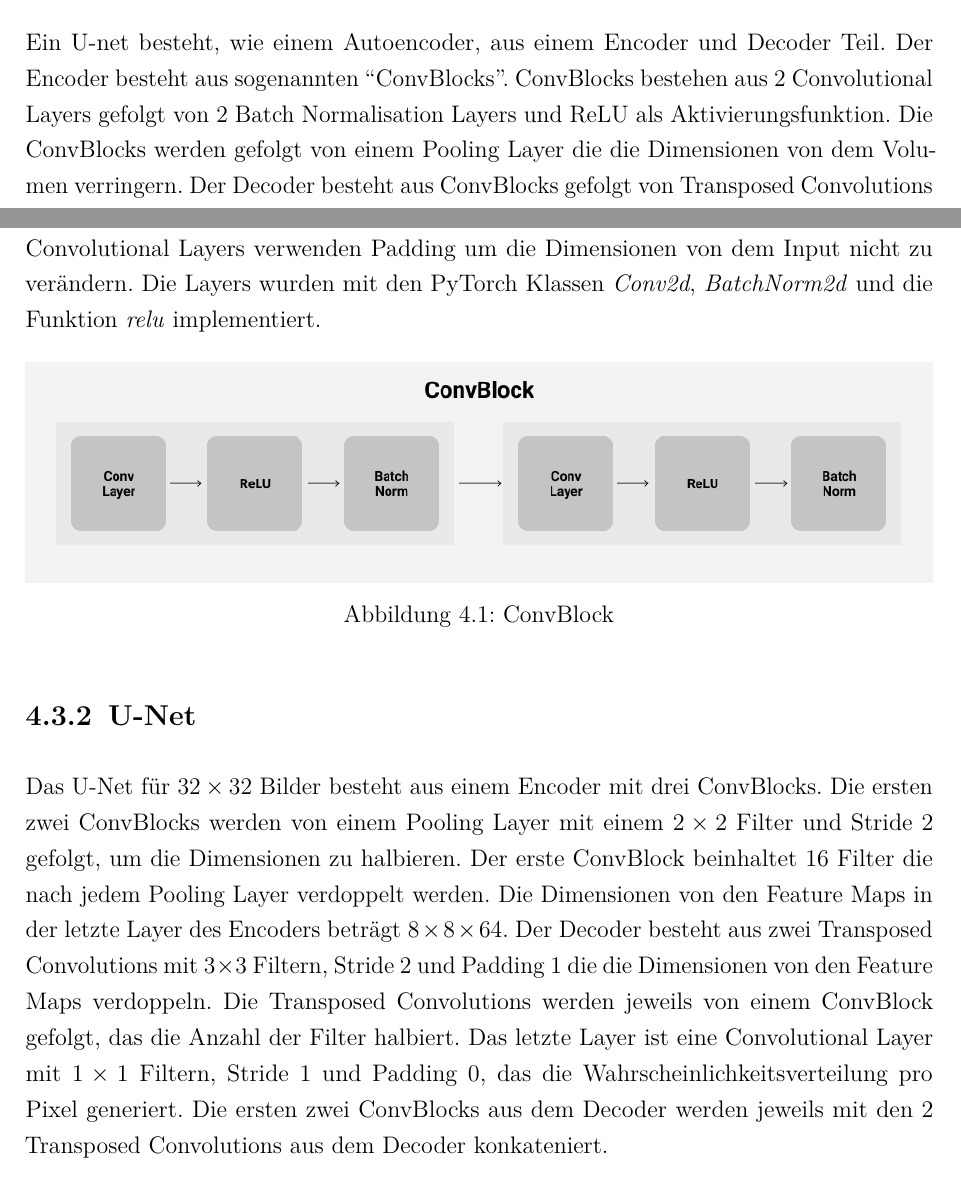
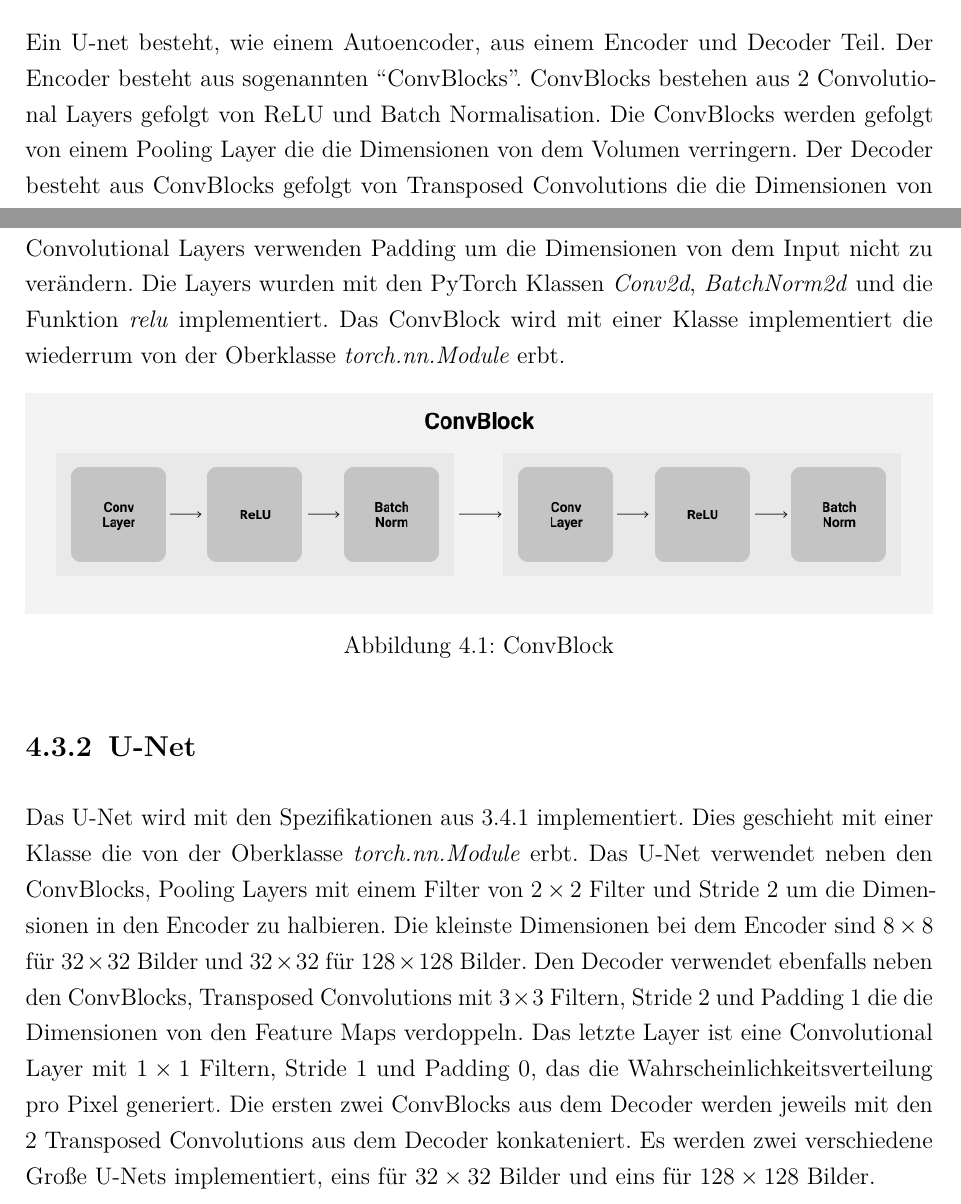
Before and after one commit to SaizFerri/bachelorarbeit, a LaTeX thesis (thesis/main.tex, which reads thesis/chapter/Conception.tex, thesis/chapter/Implementation.tex): two parts of pages 25 and 31 of 43, joined at a grey line, cut so that both start at the same text. Compiled offline with pdfLaTeX.

Commit message:
feat: continue implementation

```diff
--- a/thesis/chapter/Conception.tex
+++ b/thesis/chapter/Conception.tex
@@ -102,7 +102,7 @@ Encoder mit Layers von dem Decoder, mit der gleichen Dimensionen.
 \\
 \\
 Ein U-net besteht, wie einem Autoencoder, aus einem Encoder und Decoder Teil. Der Encoder besteht aus sogenannten ``ConvBlocks''. ConvBlocks
-bestehen aus 2 Convolutional Layers gefolgt von 2 Batch Normalisation Layers und ReLU als Aktivierungsfunktion. Die ConvBlocks werden gefolgt
+bestehen aus 2 Convolutional Layers gefolgt von ReLU und Batch Normalisation. Die ConvBlocks werden gefolgt
 von einem Pooling Layer die die Dimensionen von dem Volumen verringern. Der Decoder besteht aus ConvBlocks gefolgt von Transposed Convolutions
 die die Dimensionen von dem Volumen wieder vergrößern. Das letzte Layer ist eine $1 \times 1$ Convolutional Layer die das Output Volumen generiert.
 Skip Connections konkatenieren ConvBlocks aus dem Encoder mit den Transposed Convolutions aus dem Decoder, die die gleiche Dimensionen haben.
--- a/thesis/chapter/Implementation.tex
+++ b/thesis/chapter/Implementation.tex
@@ -69,7 +69,8 @@ Bei der Verwendung von einem MSE Loss wird Binning nicht verwendet.
 Das Kernstück eines U-Nets ist der sogenannte ConvBlock. Ein ConvBlock beinhaltet zwei hintereinander geschaltete Blöcke, die wiederrum
 aus einer Convolutional Layer mit $3 \times 3$ Filtern und Stride 1, gefolgt von ReLU und Batch Normalisation bestehen.
 Die Convolutional Layers verwenden Padding um die Dimensionen von dem Input nicht zu verändern. Die Layers wurden mit den PyTorch
-Klassen \textit{Conv2d}, \textit{BatchNorm2d} und die Funktion \textit{relu} implementiert.
+Klassen \textit{Conv2d}, \textit{BatchNorm2d} und die Funktion \textit{relu} implementiert. Das ConvBlock wird mit einer Klasse implementiert
+die wiederrum von der Oberklasse \textit{torch.nn.Module} erbt.
 
 \begin{figure}[H]
   \centering
@@ -81,13 +82,21 @@ Klassen \textit{Conv2d}, \textit{BatchNorm2d} und die Funktion \textit{relu} imp
 \end{figure}
 
 \subsection{U-Net}
-Das U-Net für $32 \times 32$ Bilder besteht aus einem Encoder mit drei ConvBlocks. Die ersten zwei ConvBlocks werden von einem Pooling Layer
-mit einem $2 \times 2$ Filter und Stride 2 gefolgt, um die Dimensionen zu halbieren.
-Der erste ConvBlock beinhaltet 16 Filter die nach jedem Pooling Layer verdoppelt werden. Die Dimensionen von den Feature Maps in der letzte
-Layer des Encoders beträgt $8 \times 8 \times 64$. Der Decoder besteht aus zwei Transposed Convolutions mit $3 \times 3$ Filtern, Stride 2 und
-Padding 1 die die Dimensionen von den Feature Maps verdoppeln. Die Transposed Convolutions werden jeweils von einem ConvBlock gefolgt, das die
-Anzahl der Filter halbiert. Das letzte Layer ist eine Convolutional Layer mit $1 \times 1$ Filtern, Stride 1 und Padding 0, das die
+Das U-Net wird mit den Spezifikationen aus \ref{section:u-net} implementiert. Dies geschieht mit einer Klasse die von der Oberklasse
+\textit{torch.nn.Module} erbt. Das U-Net verwendet neben den ConvBlocks, Pooling Layers mit einem Filter von $2 \times 2$ Filter und Stride 2
+um die Dimensionen in den Encoder zu halbieren. Die kleinste Dimensionen bei dem Encoder sind $8 \times 8$ für $32 \times 32$ Bilder und
+$32 \times 32$ für $128 \times 128$ Bilder. Den Decoder verwendet ebenfalls neben den ConvBlocks, Transposed Convolutions mit $3 \times 3$
+Filtern, Stride 2 und Padding 1 die die Dimensionen von den Feature Maps verdoppeln. Das letzte Layer ist eine Convolutional Layer mit $1 \times 1$ Filtern, Stride 1 und Padding 0, das die
 Wahrscheinlichkeitsverteilung pro Pixel generiert. Die ersten zwei ConvBlocks aus dem Decoder werden jeweils mit den 2 Transposed Convolutions
-aus dem Decoder konkateniert.
+aus dem Decoder konkateniert. Es werden zwei verschiedene Große U-Nets implementiert, eins für $32 \times 32$ Bilder und eins für
+$128 \times 128$ Bilder.
+% Das U-Net für $32 \times 32$ Bilder besteht aus einem Encoder mit drei ConvBlocks. Die ersten zwei ConvBlocks werden von einem Pooling Layer
+% mit einem $2 \times 2$ Filter und Stride 2 gefolgt, um die Dimensionen zu halbieren.
+% Der erste ConvBlock beinhaltet 16 Filter die nach jedem Pooling Layer verdoppelt werden. Die Dimensionen von den Feature Maps in der letzte
+% Layer des Encoders beträgt $8 \times 8 \times 64$. Der Decoder besteht aus zwei Transposed Convolutions mit $3 \times 3$ Filtern, Stride 2 und
+% Padding 1 die die Dimensionen von den Feature Maps verdoppeln. Die Transposed Convolutions werden jeweils von einem ConvBlock gefolgt, das die
+% Anzahl der Filter halbiert. Das letzte Layer ist eine Convolutional Layer mit $1 \times 1$ Filtern, Stride 1 und Padding 0, das die
+% Wahrscheinlichkeitsverteilung pro Pixel generiert. Die ersten zwei ConvBlocks aus dem Decoder werden jeweils mit den 2 Transposed Convolutions
+% aus dem Decoder konkateniert.
 % \section{Beispiel Unterkapitel}
 % TODO
```
Also changed, not shown: thesis/main.pdf, thesis/chapter/Conception.tex (2 more changed lines).
